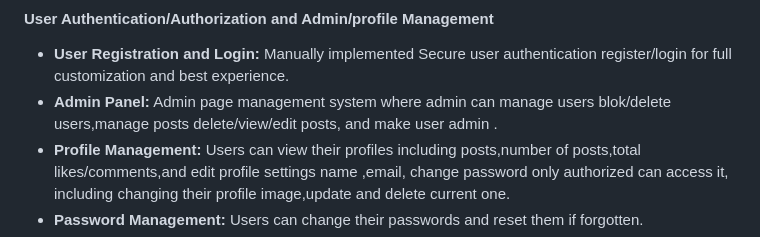
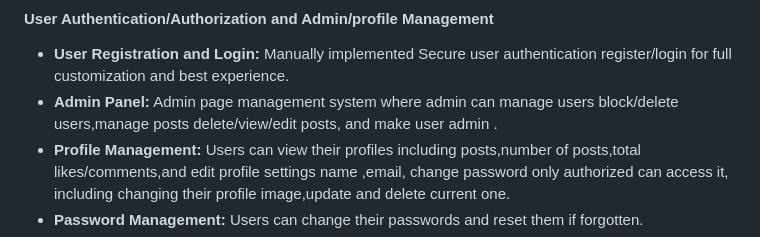
Before and after one commit to ibrahimjml/Laravel-tailwind-blog, a Markdown page: README.md, the part around the change. GitHub-like rendering.

```diff
--- a/README.md
+++ b/README.md
@@ -14,7 +14,7 @@
 
 #### User Authentication/Authorization and Admin/profile Management
 - **User Registration and Login:** Manually implemented Secure user authentication register/login for full customization and best experience.
-- **Admin Panel:** Admin page management system where admin can manage users blok/delete users,manage posts delete/view/edit posts, and make user admin .
+- **Admin Panel:** Admin page management system where admin can manage users block/delete users,manage posts delete/view/edit posts, and make user admin .
 - **Profile Management:** Users can view their profiles including posts,number of posts,total likes/comments,and edit profile settings name ,email, change password only authorized can access it, including changing their profile image,update and delete current one.
 - **Password Management:** Users can change their passwords and reset them if forgotten.
 - **Middleware/Policies/Gate:** Implement custom middleware for posts and users , and implement policies/gate to users/posts for authorization and more secure.
```
